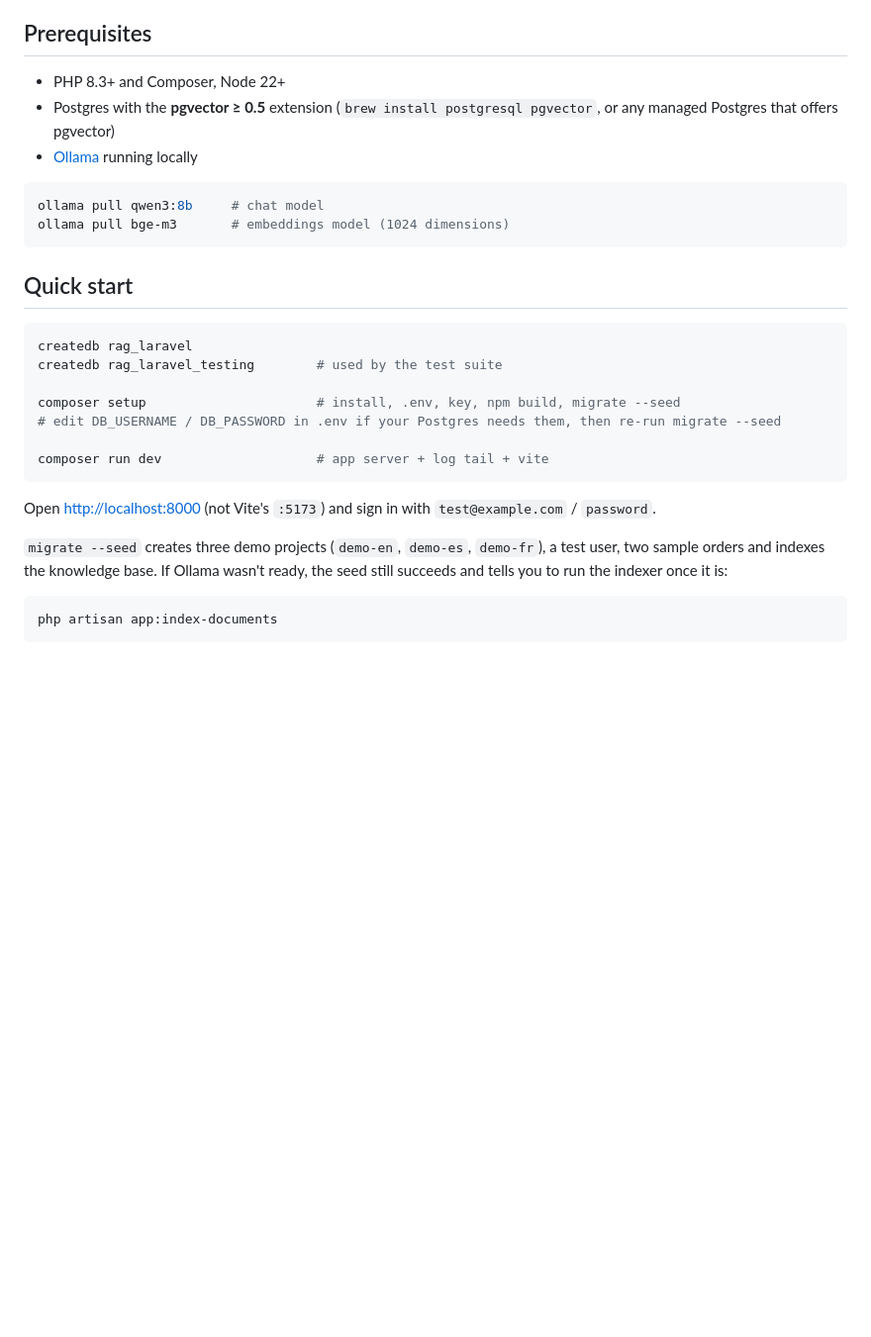
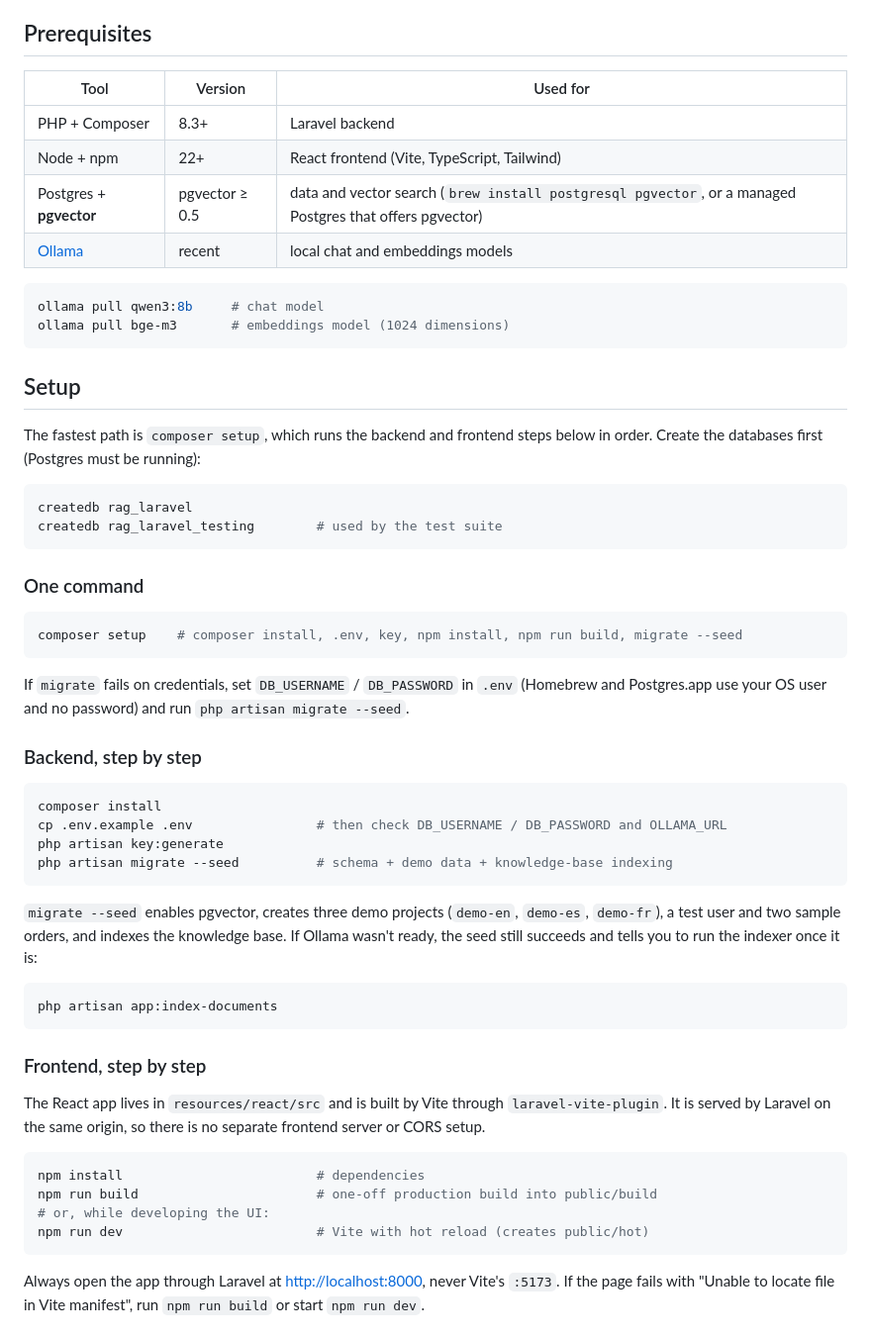
Before and after one commit to jogat/laravel-rag-learning, a Markdown page: README.md, the part around one of its changes. Shown at 99% size. Rendered like a GitHub page; blank space fills up the shorter version.

Commit message:
README: step-by-step backend and frontend setup, run and troubleshooting
Co-Authored-By: Claude Sonnet 5.5 <noreply@anthropic.com>

````diff
--- a/README.md
+++ b/README.md
@@ -10,34 +10,66 @@ leaks across projects or users.
 
 ## Prerequisites
 
-- PHP 8.3+ and Composer, Node 22+
-- Postgres with the **pgvector ≥ 0.5** extension (`brew install postgresql pgvector`, or any managed
-  Postgres that offers pgvector)
-- [Ollama](https://ollama.com) running locally
+| Tool | Version | Used for |
+|---|---|---|
+| PHP + Composer | 8.3+ | Laravel backend |
+| Node + npm | 22+ | React frontend (Vite, TypeScript, Tailwind) |
+| Postgres + **pgvector** | pgvector ≥ 0.5 | data and vector search (`brew install postgresql pgvector`, or a managed Postgres that offers pgvector) |
+| [Ollama](https://ollama.com) | recent | local chat and embeddings models |
 
 ```bash
 ollama pull qwen3:8b     # chat model
 ollama pull bge-m3       # embeddings model (1024 dimensions)
 ```
 
-## Quick start
+## Setup
+
+The fastest path is `composer setup`, which runs the backend and frontend steps below in order. Create
+the databases first (Postgres must be running):
 
 ```bash
 createdb rag_laravel
 createdb rag_laravel_testing        # used by the test suite
-
-composer setup                      # install, .env, key, npm build, migrate --seed
-# edit DB_USERNAME / DB_PASSWORD in .env if your Postgres needs them, then re-run migrate --seed
-
-composer run dev                    # app server + log tail + vite
 ```
 
-Open <http://localhost:8000> (not Vite's `:5173`) and sign in with `test@example.com` / `password`.
+### One command
 
-`migrate --seed` creates three demo projects (`demo-en`, `demo-es`, `demo-fr`), a test user, two sample
-orders and indexes the knowledge base. If Ollama wasn't ready, the seed still succeeds and tells you to
-run the indexer once it is:
+```bash
+composer setup    # composer install, .env, key, npm install, npm run build, migrate --seed
+```
+
+If `migrate` fails on credentials, set `DB_USERNAME` / `DB_PASSWORD` in `.env` (Homebrew and Postgres.app
+use your OS user and no password) and run `php artisan migrate --seed`.
+
+### Backend, step by step
+
+```bash
+composer install
+cp .env.example .env                # then check DB_USERNAME / DB_PASSWORD and OLLAMA_URL
+php artisan key:generate
+php artisan migrate --seed          # schema + demo data + knowledge-base indexing
+```
+
+`migrate --seed` enables pgvector, creates three demo projects (`demo-en`, `demo-es`, `demo-fr`), a test
+user and two sample orders, and indexes the knowledge base. If Ollama wasn't ready, the seed still
+succeeds and tells you to run the indexer once it is:
 
 ```bash
 php artisan app:index-documents
 ```
+
+### Frontend, step by step
+
+The React app lives in `resources/react/src` and is built by Vite through `laravel-vite-plugin`. It is
+served by Laravel on the same origin, so there is no separate frontend server or CORS setup.
+
+```bash
+npm install                         # dependencies
+npm run build                       # one-off production build into public/build
+# or, while developing the UI:
+npm run dev                         # Vite with hot reload (creates public/hot)
+```
+
+Always open the app through Laravel at <http://localhost:8000>, never Vite's `:5173`. If the page fails
+with "Unable to locate file in Vite manifest", run `npm run build` or start `npm run dev`.
+
````
Also changed, not shown: other parts of README.md (+22 -0 lines).
